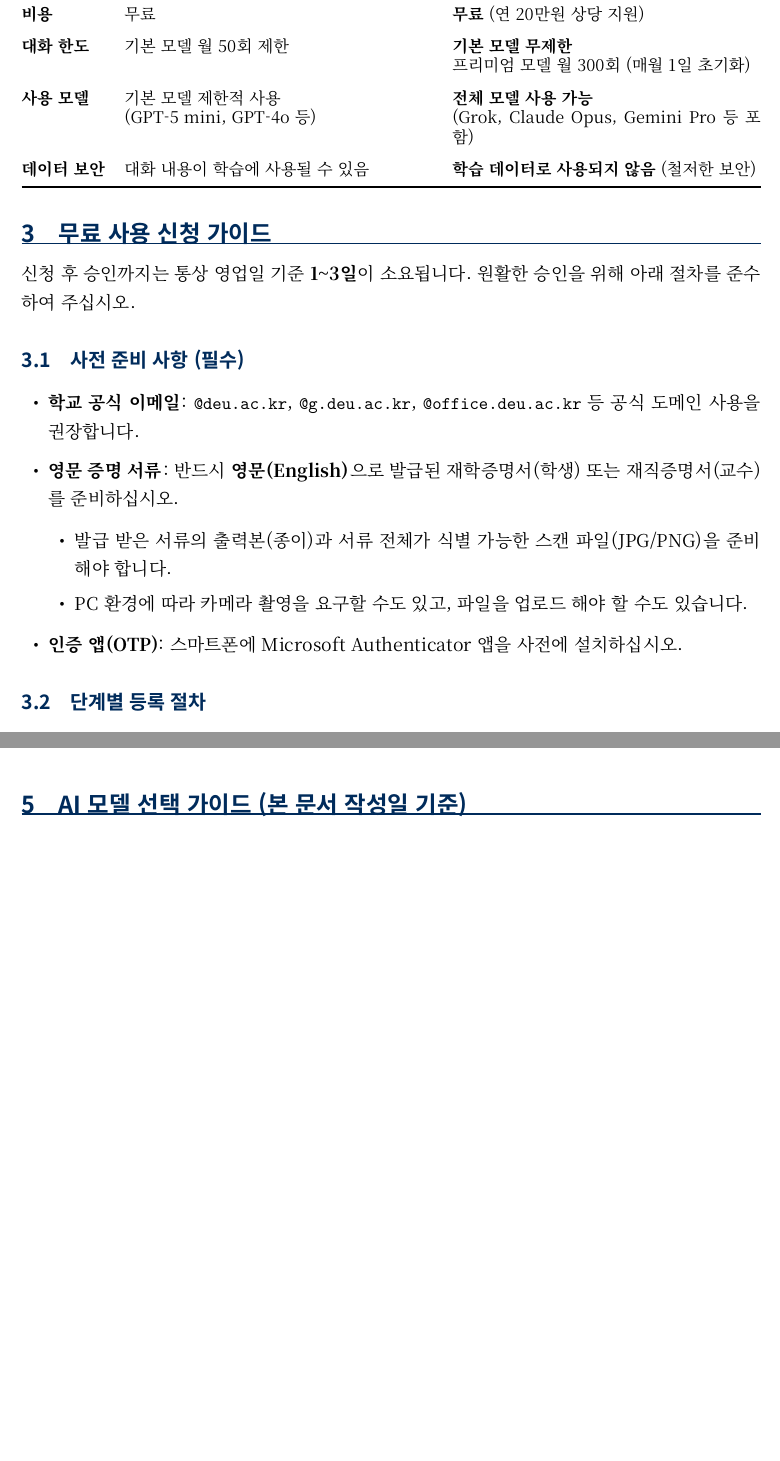
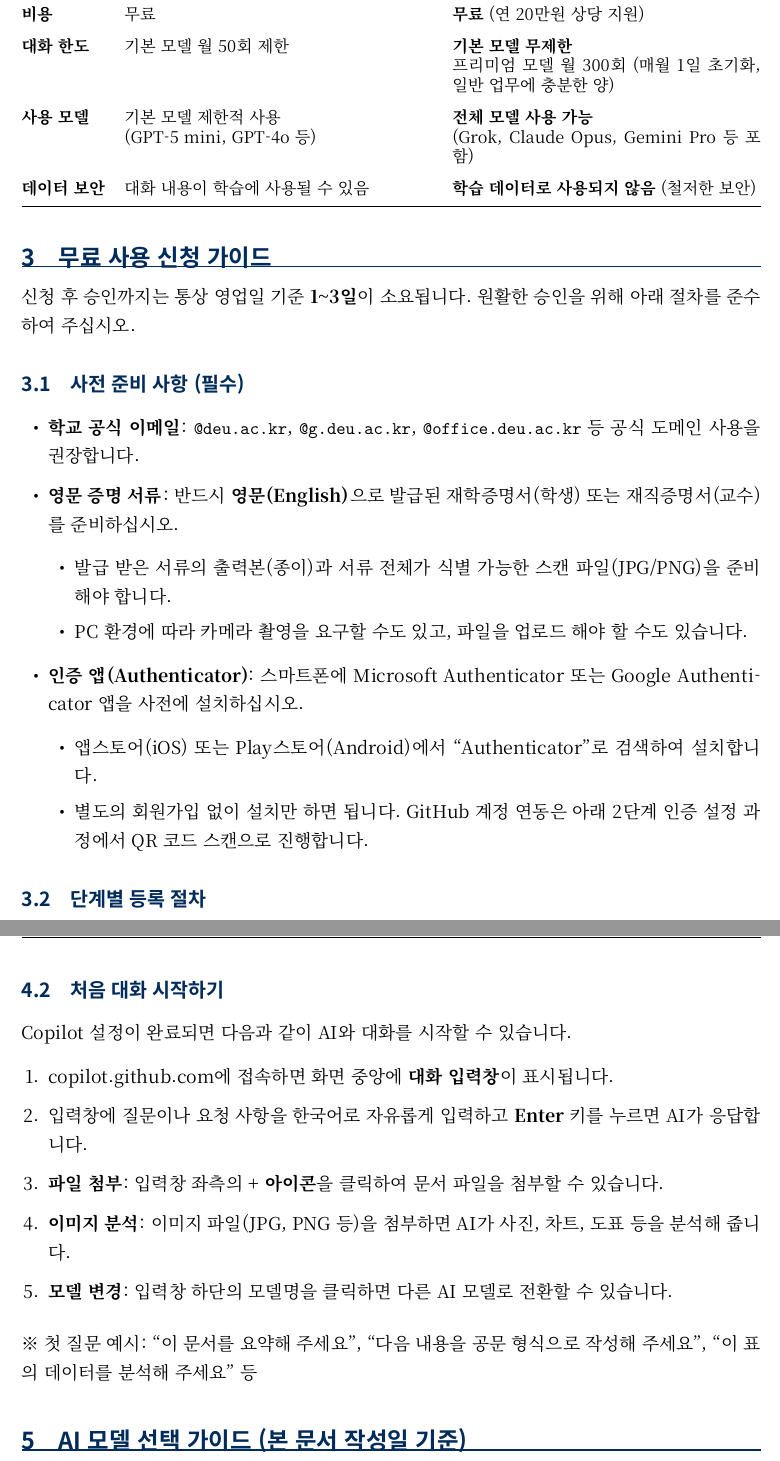
Before and after one commit to seo-jinseok/GitHub-Copilot-Guide, a LaTeX document (latex/GitHub Copilot 웹서비스 활용 가이드.tex): two parts of pages 2 and 3 of 6 before the commit and two parts of pages 2 and 4 of 6 after it, joined at a grey line, cut so that both start at the same text, the shorter picture padded with empty space. Compiled offline with XeLaTeX.

Commit message:
2025.11.15 14:27 버전

```diff
--- a/latex/GitHub Copilot 웹서비스 활용 가이드.tex
+++ b/latex/GitHub Copilot 웹서비스 활용 가이드.tex
@@ -3,6 +3,7 @@
 % --- DOCUMENT VERSION CONTROL ---
 % PDF 빌드 시점의 날짜가 자동으로 반영됩니다
 \newcommand{\docversion}{최종 수정: \today}
+\newcommand{\authors}{동의대학교 서진석(jsseo@deu.ac.kr)}
 
 % --- UNIVERSAL PREAMBLE BLOCK ---
 \usepackage[a4paper, top=3cm, bottom=3cm, left=2.5cm, right=2.5cm]{geometry}
@@ -53,14 +54,14 @@
 % Header and Footer
 \pagestyle{fancy}
 \fancyhf{}
-\fancyhead[L]{\small\sffamily 동의대학교 서진석}
+\fancyhead[L]{\small\sffamily \authors}
 \fancyhead[R]{\small\sffamily \docversion}
 \fancyfoot[C]{\thepage}
 \renewcommand{\headrulewidth}{0.5pt}
 
 % Metadata
 \title{\vspace{-2cm} \Huge\sffamily\bfseries GitHub Copilot 웹서비스 활용 가이드 \\ \large\vspace{0.5em} \textmd{대학 구성원을 위한 교육용 라이선스 등록 및 모델 활용 매뉴얼}}
-\author{동의대학교 서진석(jsseo@deu.ac.kr), Sonnet 4.5, Gemini 3 Pro}
+\author{\authors}
 \date{\docversion}
 
 \begin{document}
@@ -109,7 +110,7 @@ GitHub Copilot(깃허브 코파일럿)은 본래 프로그래머를 위한 코
         \midrule
         \textbf{비용} & 무료 & \textbf{무료} (연 20만원 상당 지원) \\
         \addlinespace
-        \textbf{대화 한도} & 기본 모델 월 50회 제한 & \textbf{기본 모델 무제한} \newline 프리미엄 모델 월 300회 (매월 1일 초기화) \\
+        \textbf{대화 한도} & 기본 모델 월 50회 제한 & \textbf{기본 모델 무제한} \newline 프리미엄 모델 월 300회 (매월 1일 초기화, 일반 업무에 충분한 양) \\
         \addlinespace
         \textbf{사용 모델} & 기본 모델 제한적 사용 \newline (GPT-5 mini, GPT-4o 등) & \textbf{전체 모델 사용 가능} \newline (Grok, Claude Opus, Gemini Pro 등 포함) \\
         \addlinespace
@@ -131,7 +132,11 @@ GitHub Copilot(깃허브 코파일럿)은 본래 프로그래머를 위한 코
         \item 발급 받은 서류의 출력본(종이)과 서류 전체가 식별 가능한 스캔 파일(JPG/PNG)을 준비해야 합니다.
         \item PC 환경에 따라 카메라 촬영을 요구할 수도 있고, 파일을 업로드 해야 할 수도 있습니다.
     \end{itemize}
-    \item \textbf{인증 앱(OTP)}: 스마트폰에 \textit{Microsoft Authenticator} 앱을 사전에 설치하십시오.
+    \item \textbf{인증 앱(Authenticator)}: 스마트폰에 \textit{Microsoft Authenticator} 또는 \textit{Google Authenticator} 앱을 사전에 설치하십시오.
+    \begin{itemize}
+        \item 앱스토어(iOS) 또는 Play스토어(Android)에서 ``Authenticator''로 검색하여 설치합니다.
+        \item 별도의 회원가입 없이 설치만 하면 됩니다. GitHub 계정 연동은 아래 2단계 인증 설정 과정에서 QR 코드 스캔으로 진행합니다.
+    \end{itemize}
 \end{itemize}
 
 \subsection{단계별 등록 절차}
@@ -163,6 +170,20 @@ GitHub Copilot(깃허브 코파일럿)은 본래 프로그래머를 위한 코
     \item \textbf{Dashboard entry point}를 활성화하면 GitHub 메인 화면에서 즉시 Copilot에 접근할 수 있습니다.
     \item \textbf{Copilot can search the web} 기능을 활성화하면 실시간 웹 검색(Bing) 기반의 답변이 가능해집니다.
 \end{enumerate}
+
+\subsection{처음 대화 시작하기}
+Copilot 설정이 완료되면 다음과 같이 AI와 대화를 시작할 수 있습니다.
+\begin{enumerate}
+    \item \href{https://github.com/copilot}{copilot.github.com}에 접속하면 화면 중앙에 \textbf{대화 입력창}이 표시됩니다.
+    \item 입력창에 질문이나 요청 사항을 한국어로 자유롭게 입력하고 \textbf{Enter} 키를 누르면 AI가 응답합니다.
+    \item \textbf{파일 첨부}: 입력창 좌측의 \textbf{+ 아이콘}을 클릭하여 문서 파일을 첨부할 수 있습니다.
+    \item \textbf{이미지 분석}: 이미지 파일(JPG, PNG 등)을 첨부하면 AI가 사진, 차트, 도표 등을 분석해 줍니다.
+    \item \textbf{모델 변경}: 입력창 하단의 모델명을 클릭하면 다른 AI 모델로 전환할 수 있습니다.
+\end{enumerate}
+
+\vspace{0.5em}
+\noindent
+\textit{※ 첫 질문 예시: ``이 문서를 요약해 주세요'', ``다음 내용을 공문 형식으로 작성해 주세요'', ``이 표의 데이터를 분석해 주세요'' 등}
 
 \section{AI 모델 선택 가이드 (본 문서 작성일 기준)}
 업무의 성격에 따라 최적화된 모델을 선택하여 효율성을 높일 수 있습니다.
```
Also changed, not shown: latex/GitHub Copilot 웹서비스 활용 가이드.tex (12 more changed lines).
